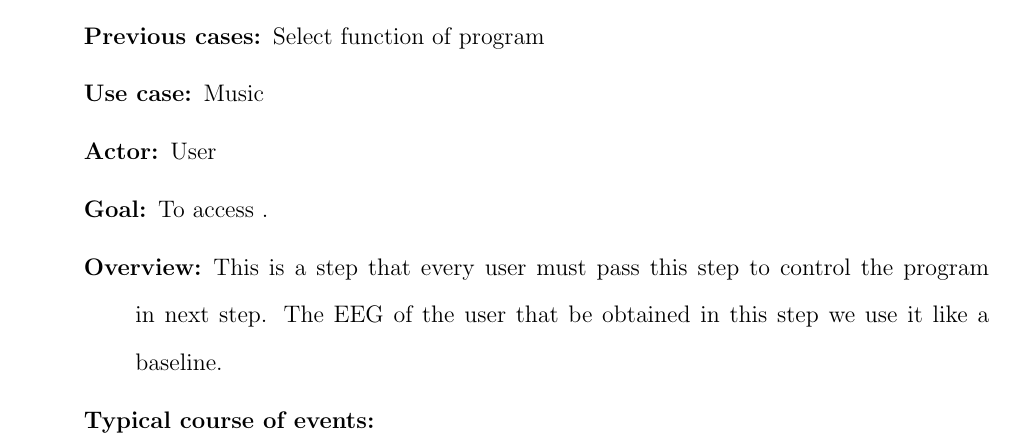
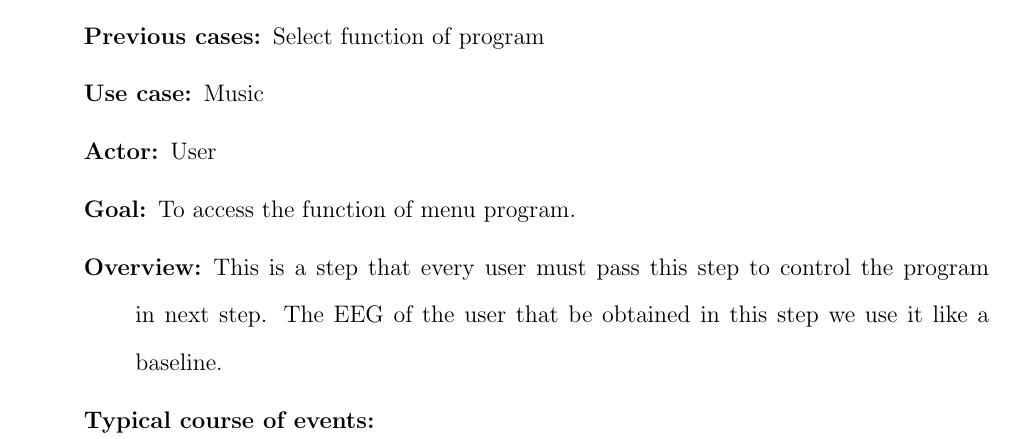
Before and after one commit to ioscarhunter/paper4, a LaTeX thesis (thesis.tex, which reads chapter4/requirement.tex): part of page 57 of 88, cut so that both start at the same text. Compiled offline with pdfLaTeX.

Commit message:
Update on Overleaf.

```diff
--- a/chapter4/requirement.tex
+++ b/chapter4/requirement.tex
@@ -234,7 +234,7 @@ use case" }
 	\item [Previous cases:] Select function of program
 	\item [Use case:] Music
 	\item [Actor:] User
-	\item [Goal:] To access .
+	\item [Goal:] To access the function of menu program.
 	\item [Overview:] This is a step that every user must pass this step to control the program in next step. The EEG of the user that be obtained in this step we use it like a baseline.
 	\item [Typical course of events:]~
 
```
